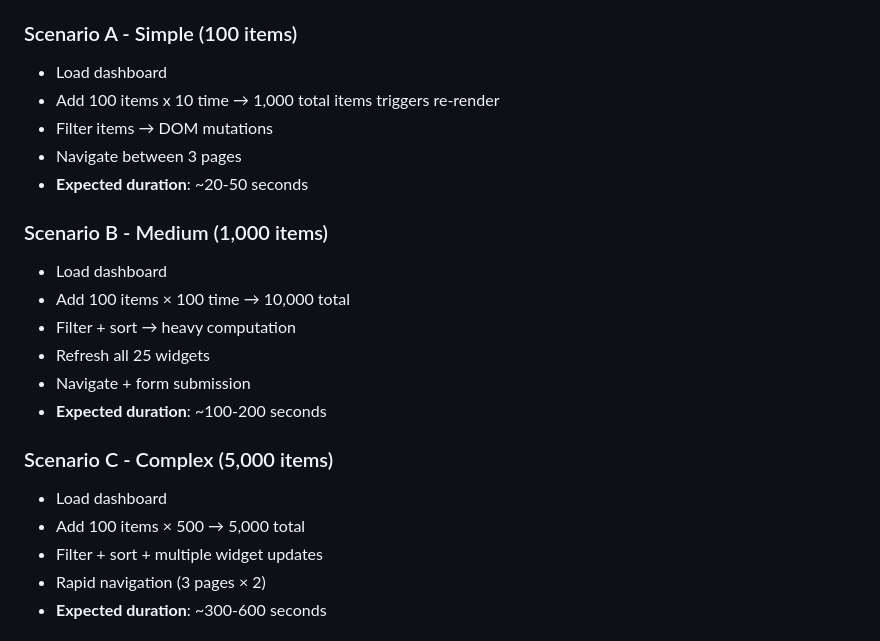
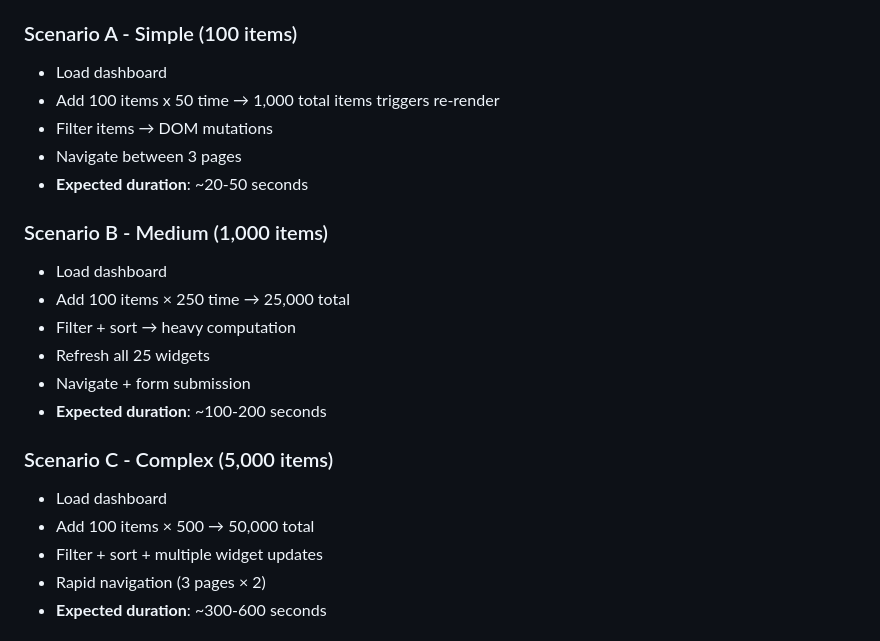
Before and after one commit to Sharif2023/frontend-energy-study, a Markdown page: README.md, the part around the change. Rendered like a GitHub page.

Commit message:
test scenario updated

```diff
--- a/README.md
+++ b/README.md
@@ -56,14 +56,14 @@ Each framework application implements identical functionality:
 
 ### Scenario A - Simple (100 items)
 - Load dashboard
-- Add 100 items x 10 time → 1,000 total items triggers re-render
+- Add 100 items x 50 time → 1,000 total items triggers re-render
 - Filter items → DOM mutations
 - Navigate between 3 pages
 - **Expected duration**: ~20-50 seconds
 
 ### Scenario B - Medium (1,000 items)
 - Load dashboard
-- Add 100 items × 100 time → 10,000 total
+- Add 100 items × 250 time → 25,000 total
 - Filter + sort → heavy computation
 - Refresh all 25 widgets
 - Navigate + form submission
@@ -71,7 +71,7 @@ Each framework application implements identical functionality:
 
 ### Scenario C - Complex (5,000 items)
 - Load dashboard
-- Add 100 items × 500 → 5,000 total
+- Add 100 items × 500 → 50,000 total
 - Filter + sort + multiple widget updates
 - Rapid navigation (3 pages × 2)
 - **Expected duration**: ~300-600 seconds
```
